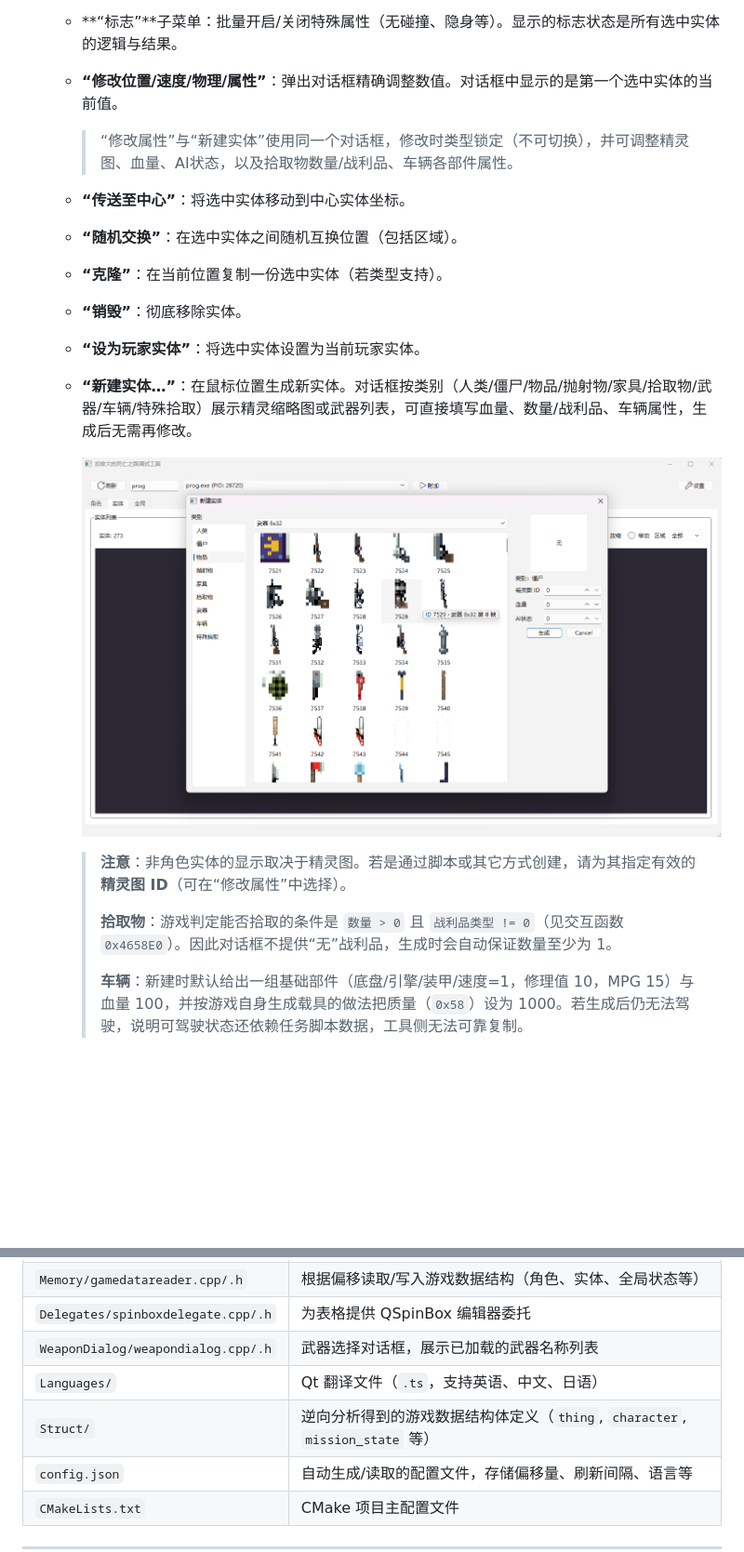
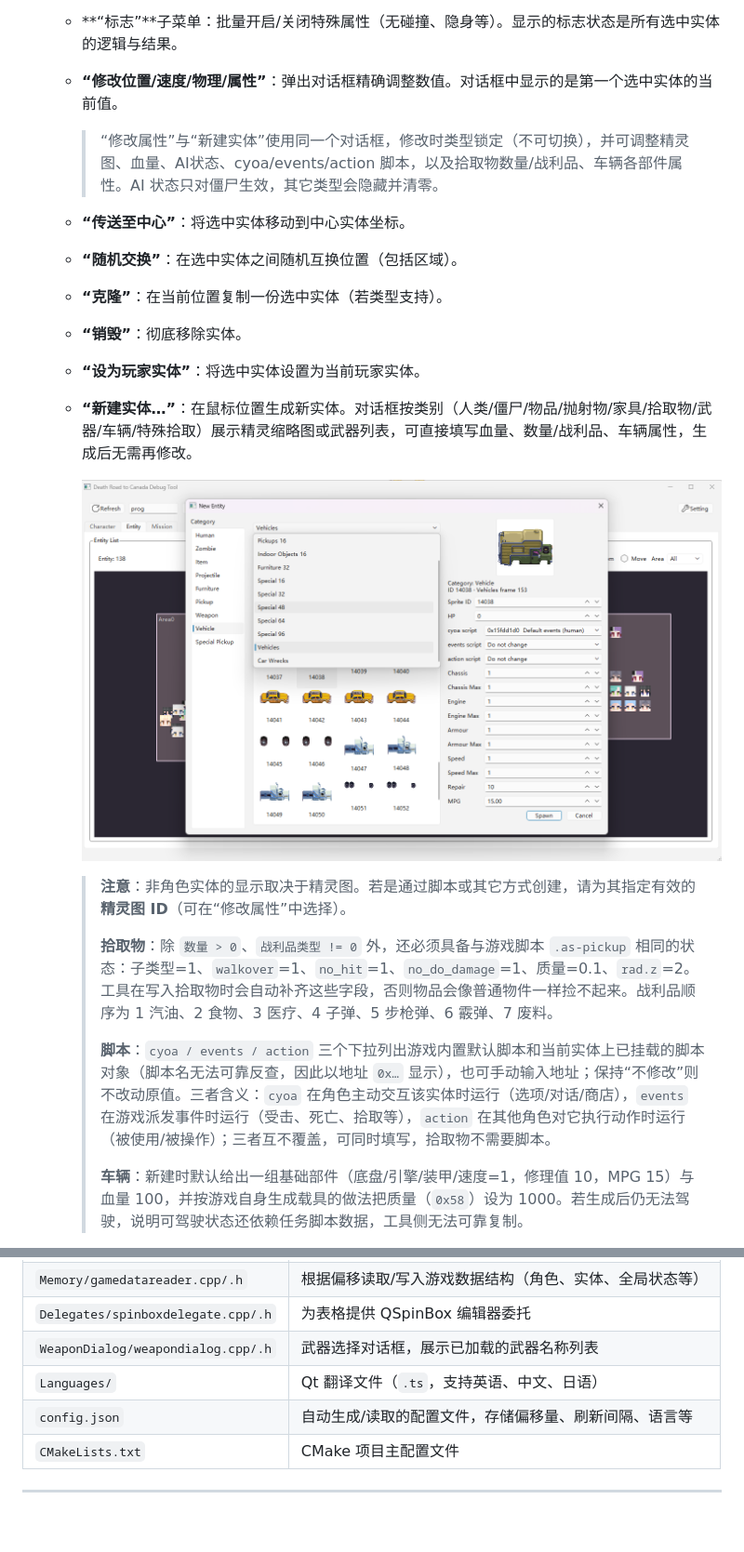
Before and after one commit to That-is-good/DR2CDebugTool, a Markdown page: Readme/ZH_CN.md, 2 parts joined by grey strips. Shown at 93% size. Rendered like a GitHub page; pictures changed too: Readme/new_entity.png; blank space fills up the shorter version.

```diff
--- a/Readme/ZH_CN.md
+++ b/Readme/ZH_CN.md
@@ -117,7 +117,7 @@
   - **“设置为中心”**：标记一个实体作为目标（后续传送/交换以此为基准），中心实体会显示黄色圆圈标记。
   - **“标志”**子菜单：批量开启/关闭特殊属性（无碰撞、隐身等）。显示的标志状态是所有选中实体的逻辑与结果。
   - **“修改位置/速度/物理/属性”**：弹出对话框精确调整数值。对话框中显示的是第一个选中实体的当前值。
-    > “修改属性”与“新建实体”使用同一个对话框，修改时类型锁定（不可切换），并可调整精灵图、血量、AI状态，以及拾取物数量/战利品、车辆各部件属性。
+    > “修改属性”与“新建实体”使用同一个对话框，修改时类型锁定（不可切换），并可调整精灵图、血量、AI状态、cyoa/events/action 脚本，以及拾取物数量/战利品、车辆各部件属性。AI 状态只对僵尸生效，其它类型会隐藏并清零。
   - **“传送至中心”**：将选中实体移动到中心实体坐标。
   - **“随机交换”**：在选中实体之间随机互换位置（包括区域）。
   - **“克隆”**：在当前位置复制一份选中实体（若类型支持）。
@@ -129,7 +129,9 @@
 
     > **注意**：非角色实体的显示取决于精灵图。若是通过脚本或其它方式创建，请为其指定有效的 **精灵图 ID**（可在“修改属性”中选择）。
     >
-    > **拾取物**：游戏判定能否拾取的条件是 `数量 > 0` 且 `战利品类型 != 0`（见交互函数 `0x4658E0`）。因此对话框不提供“无”战利品，生成时会自动保证数量至少为 1。
+    > **拾取物**：除 `数量 > 0`、`战利品类型 != 0` 外，还必须具备与游戏脚本 `.as-pickup` 相同的状态：子类型=1、`walkover`=1、`no_hit`=1、`no_do_damage`=1、质量=0.1、`rad.z`=2。工具在写入拾取物时会自动补齐这些字段，否则物品会像普通物件一样捡不起来。战利品顺序为 1 汽油、2 食物、3 医疗、4 子弹、5 步枪弹、6 霰弹、7 废料。
+    >
+    > **脚本**：`cyoa / events / action` 三个下拉列出游戏内置默认脚本和当前实体上已挂载的脚本对象（脚本名无法可靠反查，因此以地址 `0x…` 显示），也可手动输入地址；保持“不修改”则不改动原值。三者含义：`cyoa` 在角色主动交互该实体时运行（选项/对话/商店），`events` 在游戏派发事件时运行（受击、死亡、拾取等），`action` 在其他角色对它执行动作时运行（被使用/被操作）；三者互不覆盖，可同时填写，拾取物不需要脚本。
     >
     > **车辆**：新建时默认给出一组基础部件（底盘/引擎/装甲/速度=1，修理值 10，MPG 15）与血量 100，并按游戏自身生成载具的做法把质量（`0x58`）设为 1000。若生成后仍无法驾驶，说明可驾驶状态还依赖任务脚本数据，工具侧无法可靠复制。
   - **“设置渲染图层”**：将当前区域设置为摄像机的渲染目标。例如，当玩家操控的角色跨区域传送后，需调用此功能将新区域设为渲染图层，否则摄像头可能卡在左上角。
@@ -159,7 +161,6 @@
 | `Delegates/spinboxdelegate.cpp/.h` | 为表格提供 QSpinBox 编辑器委托 |
 | `WeaponDialog/weapondialog.cpp/.h` | 武器选择对话框，展示已加载的武器名称列表 |
 | `Languages/` | Qt 翻译文件（`.ts`，支持英语、中文、日语） |
-| `Struct/` | 逆向分析得到的游戏数据结构体定义（`thing`, `character`, `mission_state` 等） |
 | `config.json` | 自动生成/读取的配置文件，存储偏移量、刷新间隔、语言等 |
 | `CMakeLists.txt` | CMake 项目主配置文件 |
 
```
Also changed, not shown: Readme/EN.md (+4 -3 lines), Readme/JA.md (+4 -3 lines), Readme/entity.png, 10 other files.
